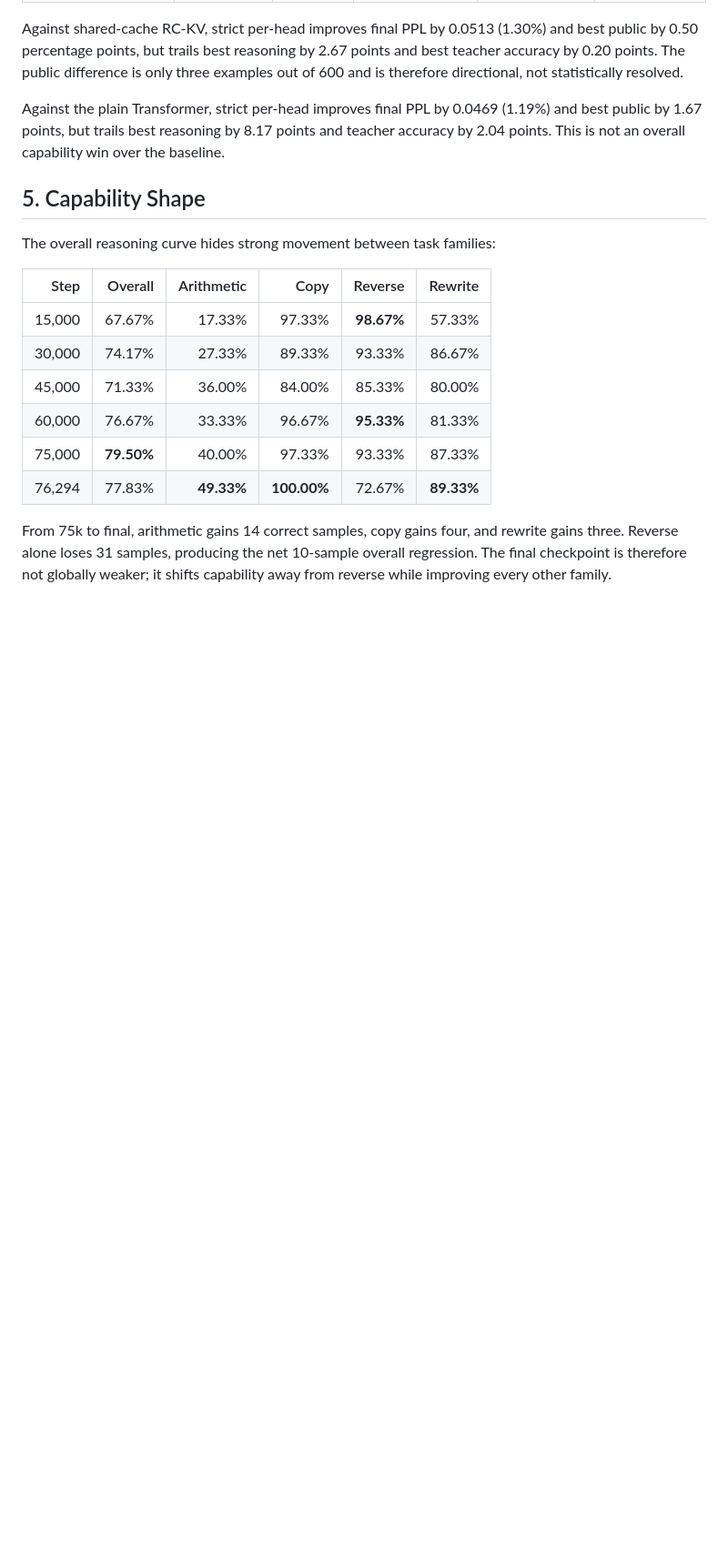
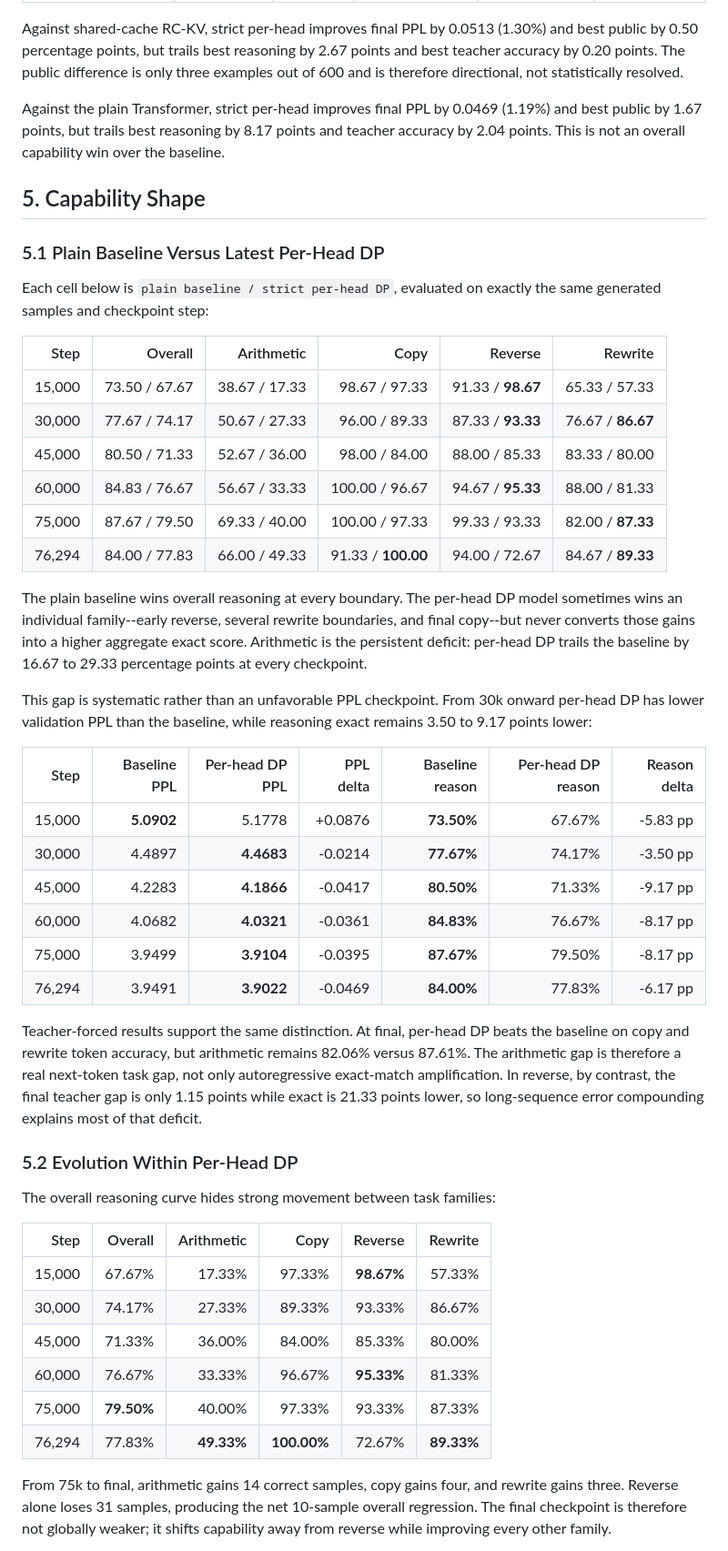
Before and after one commit to Miocio-nora/BRIAN, a Markdown page: reports/q9_per_head_dp_c2048_5b_report.md, the part around one of its changes. Shown at 91% size. GitHub-like rendering; blank space fills up the shorter version.

Commit message:
Compare baseline and DP reasoning profiles

```diff
--- a/reports/q9_per_head_dp_c2048_5b_report.md
+++ b/reports/q9_per_head_dp_c2048_5b_report.md
@@ -84,6 +84,48 @@ the baseline.
 
 ## 5. Capability Shape
 
+### 5.1 Plain Baseline Versus Latest Per-Head DP
+
+Each cell below is `plain baseline / strict per-head DP`, evaluated on exactly
+the same generated samples and checkpoint step:
+
+| Step | Overall | Arithmetic | Copy | Reverse | Rewrite |
+| ---: | ---: | ---: | ---: | ---: | ---: |
+| 15,000 | 73.50 / 67.67 | 38.67 / 17.33 | 98.67 / 97.33 | 91.33 / **98.67** | 65.33 / 57.33 |
+| 30,000 | 77.67 / 74.17 | 50.67 / 27.33 | 96.00 / 89.33 | 87.33 / **93.33** | 76.67 / **86.67** |
+| 45,000 | 80.50 / 71.33 | 52.67 / 36.00 | 98.00 / 84.00 | 88.00 / 85.33 | 83.33 / 80.00 |
+| 60,000 | 84.83 / 76.67 | 56.67 / 33.33 | 100.00 / 96.67 | 94.67 / **95.33** | 88.00 / 81.33 |
+| 75,000 | 87.67 / 79.50 | 69.33 / 40.00 | 100.00 / 97.33 | 99.33 / 93.33 | 82.00 / **87.33** |
+| 76,294 | 84.00 / 77.83 | 66.00 / 49.33 | 91.33 / **100.00** | 94.00 / 72.67 | 84.67 / **89.33** |
+
+The plain baseline wins overall reasoning at every boundary. The per-head DP
+model sometimes wins an individual family--early reverse, several rewrite
+boundaries, and final copy--but never converts those gains into a higher
+aggregate exact score. Arithmetic is the persistent deficit: per-head DP trails
+the baseline by 16.67 to 29.33 percentage points at every checkpoint.
+
+This gap is systematic rather than an unfavorable PPL checkpoint. From 30k
+onward per-head DP has lower validation PPL than the baseline, while reasoning
+exact remains 3.50 to 9.17 points lower:
+
+| Step | Baseline PPL | Per-head DP PPL | PPL delta | Baseline reason | Per-head DP reason | Reason delta |
+| ---: | ---: | ---: | ---: | ---: | ---: | ---: |
+| 15,000 | **5.0902** | 5.1778 | +0.0876 | **73.50%** | 67.67% | -5.83 pp |
+| 30,000 | 4.4897 | **4.4683** | -0.0214 | **77.67%** | 74.17% | -3.50 pp |
+| 45,000 | 4.2283 | **4.1866** | -0.0417 | **80.50%** | 71.33% | -9.17 pp |
+| 60,000 | 4.0682 | **4.0321** | -0.0361 | **84.83%** | 76.67% | -8.17 pp |
+| 75,000 | 3.9499 | **3.9104** | -0.0395 | **87.67%** | 79.50% | -8.17 pp |
+| 76,294 | 3.9491 | **3.9022** | -0.0469 | **84.00%** | 77.83% | -6.17 pp |
+
+Teacher-forced results support the same distinction. At final, per-head DP
+beats the baseline on copy and rewrite token accuracy, but arithmetic remains
+82.06% versus 87.61%. The arithmetic gap is therefore a real next-token task
+gap, not only autoregressive exact-match amplification. In reverse, by contrast,
+the final teacher gap is only 1.15 points while exact is 21.33 points lower, so
+long-sequence error compounding explains most of that deficit.
+
+### 5.2 Evolution Within Per-Head DP
+
 The overall reasoning curve hides strong movement between task families:
 
 | Step | Overall | Arithmetic | Copy | Reverse | Rewrite |
```
Also changed, not shown: other parts of reports/q9_per_head_dp_c2048_5b_report.md (+19 -0 lines).
